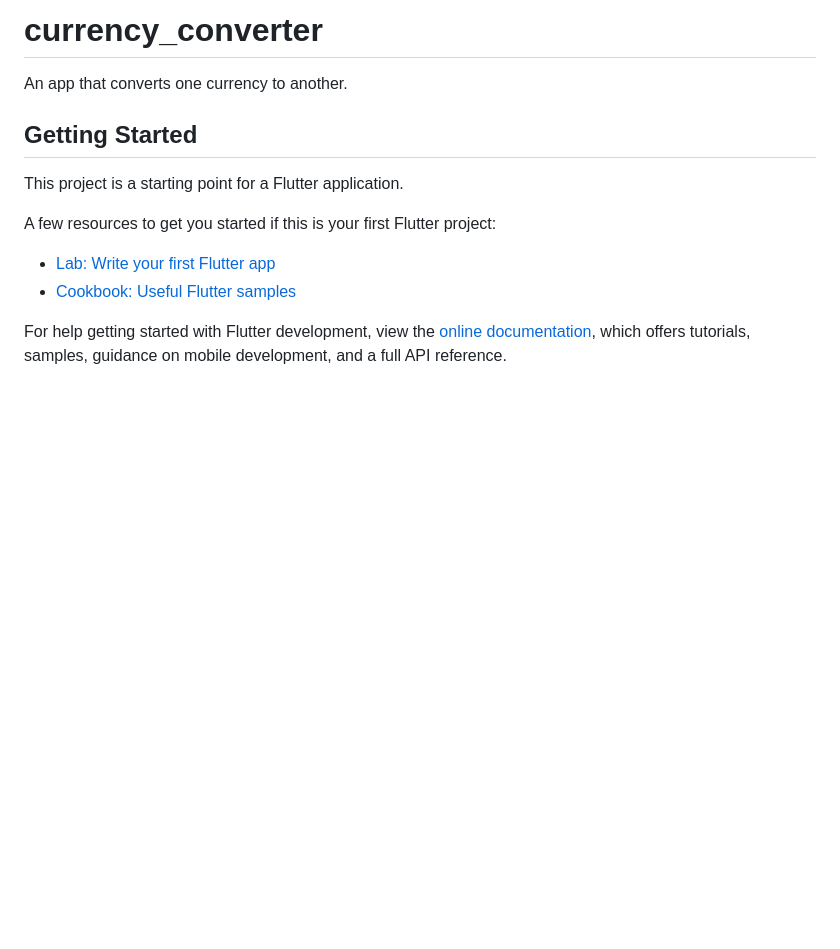
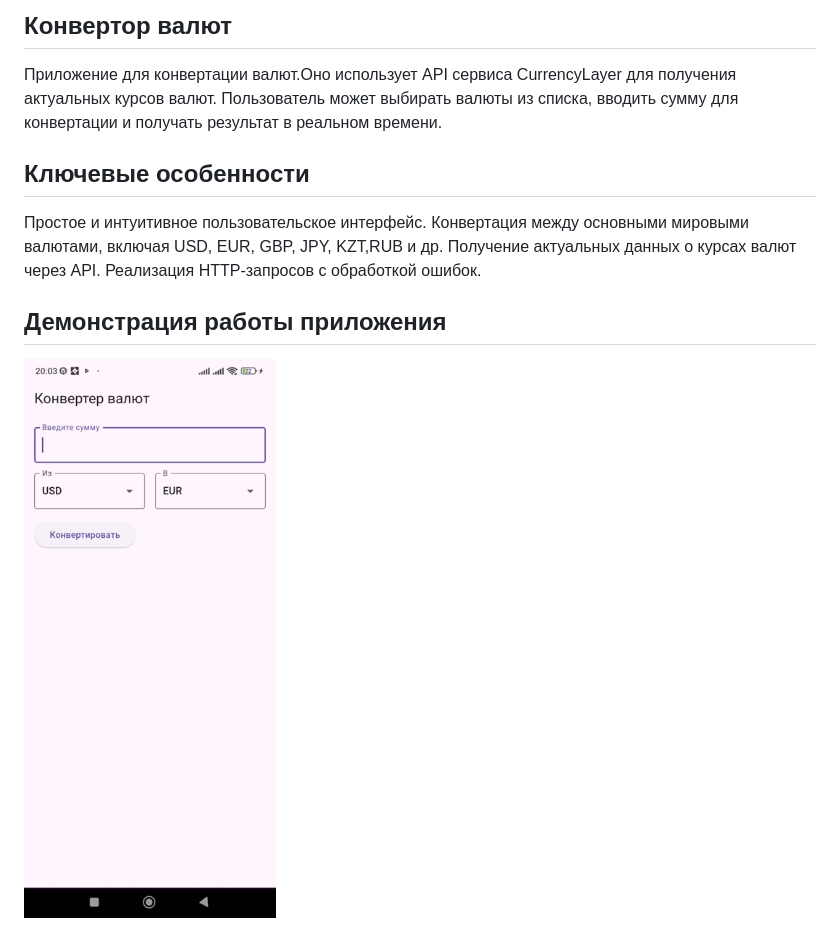
Before and after one commit to sbgdnm/CurrencyConverter, a Markdown page: README.md, the part around the change. Drawn GitHub-style; pictures changed too: demo.gif (added); blank space fills up the shorter version.

Commit message:
edit readme and add demogif

```diff
--- a/README.md
+++ b/README.md
@@ -1,16 +1,12 @@
-# currency_converter
+## Конвертор валют
+Приложение для конвертации валют.Оно использует API сервиса CurrencyLayer для получения актуальных курсов валют.
+Пользователь может выбирать валюты из списка, вводить сумму для конвертации и получать результат в реальном времени.
 
-An app that converts one currency to another.
+## Ключевые особенности
+Простое и интуитивное пользовательское интерфейс.
+Конвертация между основными мировыми валютами, включая USD, EUR, GBP, JPY, KZT,RUB и др.
+Получение актуальных данных о курсах валют через API.
+Реализация HTTP-запросов с обработкой ошибок.
 
-## Getting Started
-
-This project is a starting point for a Flutter application.
-
-A few resources to get you started if this is your first Flutter project:
-
-- [Lab: Write your first Flutter app](https://docs.flutter.dev/get-started/codelab)
-- [Cookbook: Useful Flutter samples](https://docs.flutter.dev/cookbook)
-
-For help getting started with Flutter development, view the
-[online documentation](https://docs.flutter.dev/), which offers tutorials,
-samples, guidance on mobile development, and a full API reference.
+## Демонстрация работы приложения
+![Демонстрация приложения](demo.gif)
```
